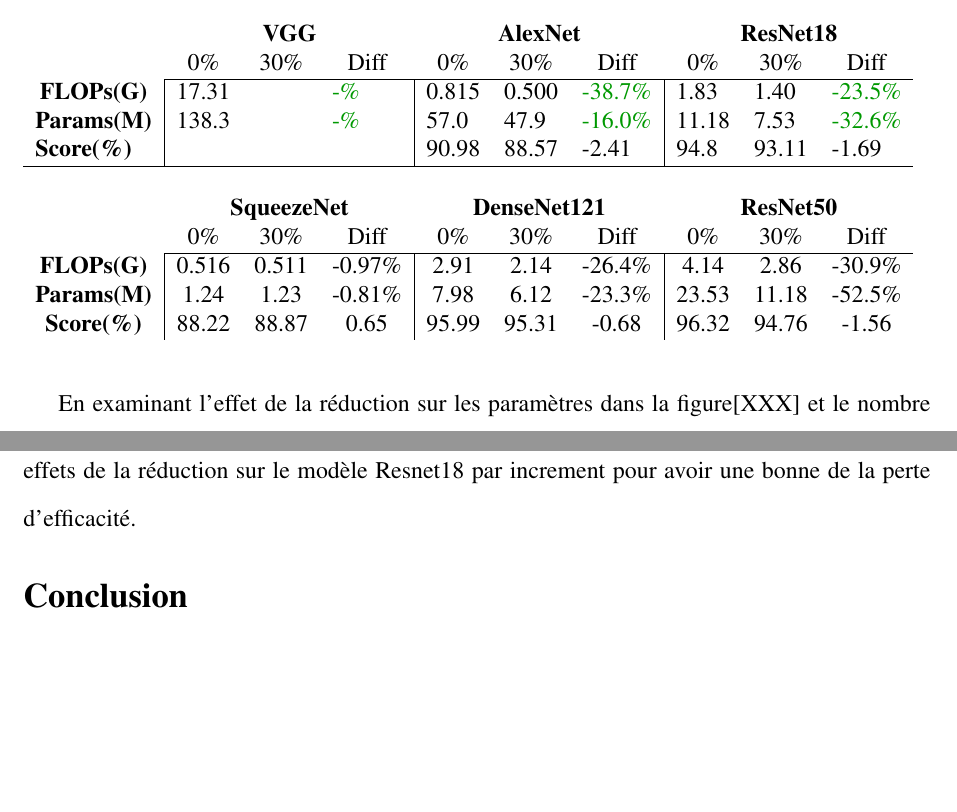
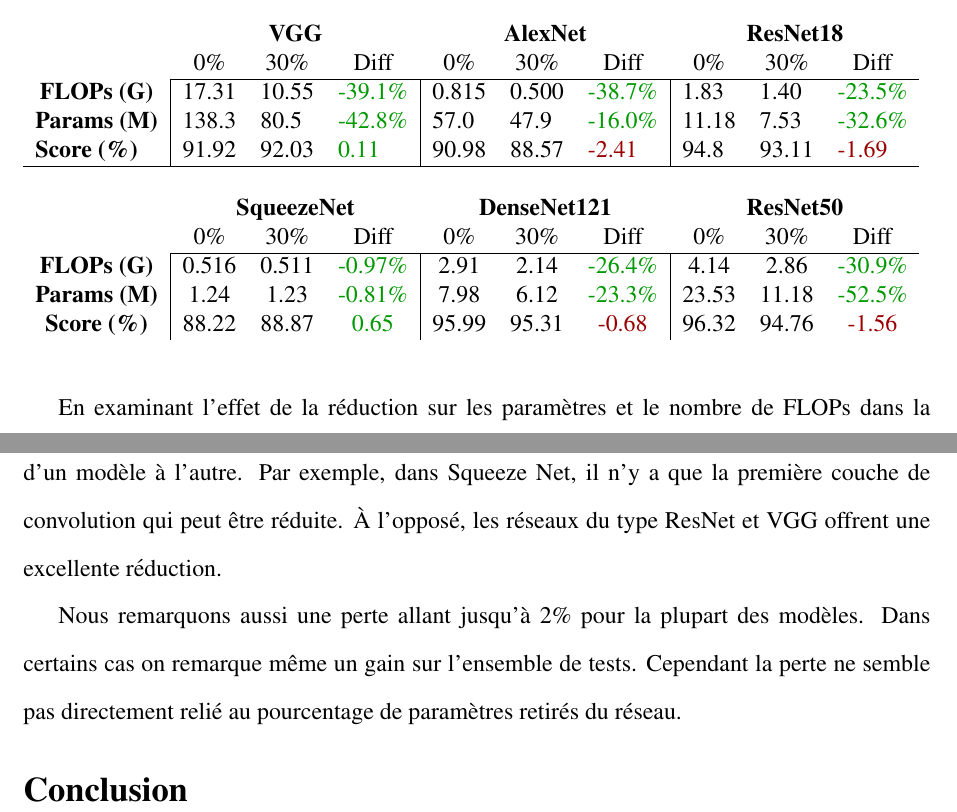
Before and after one commit to TheRealMarVin/cnnpruner, a LaTeX document (rapport/rapport.tex): two parts of pages 7 and 8 of 9, joined at a grey line, cut so that both start at the same text, the shorter picture padded with empty space. Compiled offline with pdfLaTeX.

Commit message:
update du rapport

```diff
--- a/rapport/rapport.tex
+++ b/rapport/rapport.tex
@@ -228,22 +228,23 @@
 \begin{table}[H]
 	\caption {\textbf{Comparaison de la réduction en fonction du modèle}}
 \begin{tabular}{cccccccccc}
-	\multicolumn{1}{l}{\textbf{}}           & \multicolumn{3}{c}{\textbf{VGG}}                                                                   & \multicolumn{3}{c}{\textbf{AlexNet}}                                                                        & \multicolumn{3}{c}{\textbf{ResNet18}}                                                                      \\
-	\multicolumn{1}{l}{}                    & 0\%                       & 30\%                 & Diff                                            & 0\%                       & 30\%                      & Diff                                                & 0\%                       & 30\%                      & Diff                                               \\ \cline{2-10}
-	\multicolumn{1}{c|}{\textbf{FLOPs(G)}}  & \multicolumn{1}{l}{17.31} & \multicolumn{1}{l}{} & \multicolumn{1}{l|}{{\color[HTML]{009901} -\%}} & \multicolumn{1}{l}{0.815} & \multicolumn{1}{l}{0.500} & \multicolumn{1}{l|}{{\color[HTML]{009901} -38.7\%}} & \multicolumn{1}{l}{1.83}  & \multicolumn{1}{l}{1.40}  & \multicolumn{1}{l}{{\color[HTML]{009901} -23.5\%}} \\
-	\multicolumn{1}{c|}{\textbf{Params(M)}} & \multicolumn{1}{l}{138.3} & \multicolumn{1}{l}{} & \multicolumn{1}{l|}{{\color[HTML]{009901} -\%}} & \multicolumn{1}{l}{57.0}  & \multicolumn{1}{l}{47.9}  & \multicolumn{1}{l|}{{\color[HTML]{009901} -16.0\%}} & \multicolumn{1}{l}{11.18} & \multicolumn{1}{l}{7.53}  & \multicolumn{1}{l}{{\color[HTML]{009901} -32.6\%}} \\
-	\multicolumn{1}{l|}{\textbf{Score(\%)}} & \multicolumn{1}{l}{}      & \multicolumn{1}{l}{} & \multicolumn{1}{l|}{}                           & \multicolumn{1}{l}{90.98} & \multicolumn{1}{l}{88.57} & \multicolumn{1}{l|}{-2.41}                          & \multicolumn{1}{l}{94.8}  & \multicolumn{1}{l}{93.11} & \multicolumn{1}{l}{-1.69}                          \\ \hline
-	\multicolumn{1}{l}{}                    & \multicolumn{1}{l}{}      & \multicolumn{1}{l}{} & \multicolumn{1}{l}{}                            & \multicolumn{1}{l}{}      & \multicolumn{1}{l}{}      & \multicolumn{1}{l}{}                                & \multicolumn{1}{l}{}      & \multicolumn{1}{l}{}      & \multicolumn{1}{l}{}                               \\
-	& \multicolumn{3}{c}{\textbf{SqueezeNet}}                                                            & \multicolumn{3}{c}{\textbf{DenseNet121}}                                                                    & \multicolumn{3}{c}{\textbf{ResNet50}}                                                                      \\
-	& 0\%                       & 30\%                 & Diff                                            & 0\%                       & 30\%                      & Diff                                                & 0\%                       & 30\%                      & Diff                                               \\ \cline{2-10}
-	\multicolumn{1}{c|}{\textbf{FLOPs(G)}}  & 0.516                     & 0.511                & \multicolumn{1}{c|}{-0.97\%}                    & 2.91                      & 2.14                      & \multicolumn{1}{c|}{-26.4\%}                        & 4.14                      & 2.86                      & -30.9\%                                            \\
-	\multicolumn{1}{c|}{\textbf{Params(M)}} & 1.24                      & 1.23                 & \multicolumn{1}{c|}{-0.81\%}                    & 7.98                      & 6.12                      & \multicolumn{1}{c|}{-23.3\%}                        & 23.53                     & 11.18                     & -52.5\%                                            \\
-	\multicolumn{1}{c|}{\textbf{Score(\%)}} & 88.22                     & 88.87                & \multicolumn{1}{c|}{0.65}                       & 95.99                     & 95.31                     & \multicolumn{1}{c|}{-0.68}                          & 96.32                     & 94.76                     & -1.56
+	\multicolumn{1}{l}{\textbf{}}           & \multicolumn{3}{c}{\textbf{VGG}}                                                                            & \multicolumn{3}{c}{\textbf{AlexNet}}                                                                        & \multicolumn{3}{c}{\textbf{ResNet18}}                                                                      \\
+	\multicolumn{1}{l}{}                    & 0\%                       & 30\%                      & Diff                                                & 0\%                       & 30\%                      & Diff                                                & 0\%                       & 30\%                      & Diff                                               \\ \cline{2-10}
+	\multicolumn{1}{c|}{\textbf{FLOPs (G)}}  & \multicolumn{1}{l}{17.31} & \multicolumn{1}{l}{10.55} & \multicolumn{1}{l|}{{\color[HTML]{009901} -39.1\%}} & \multicolumn{1}{l}{0.815} & \multicolumn{1}{l}{0.500} & \multicolumn{1}{l|}{{\color[HTML]{009901} -38.7\%}} & \multicolumn{1}{l}{1.83}  & \multicolumn{1}{l}{1.40}  & \multicolumn{1}{l}{{\color[HTML]{009901} -23.5\%}} \\
+	\multicolumn{1}{c|}{\textbf{Params (M)}} & \multicolumn{1}{l}{138.3} & \multicolumn{1}{l}{80.5}  & \multicolumn{1}{l|}{{\color[HTML]{009901} -42.8\%}} & \multicolumn{1}{l}{57.0}  & \multicolumn{1}{l}{47.9}  & \multicolumn{1}{l|}{{\color[HTML]{009901} -16.0\%}} & \multicolumn{1}{l}{11.18} & \multicolumn{1}{l}{7.53}  & \multicolumn{1}{l}{{\color[HTML]{009901} -32.6\%}} \\
+	\multicolumn{1}{l|}{\textbf{Score (\%)}} & \multicolumn{1}{l}{91.92} & \multicolumn{1}{l}{92.03} & \multicolumn{1}{l|}{{\color[HTML]{009901} 0.11}}    & \multicolumn{1}{l}{90.98} & \multicolumn{1}{l}{88.57} & \multicolumn{1}{l|}{{\color[HTML]{9A0000} -2.41}}   & \multicolumn{1}{l}{94.8}  & \multicolumn{1}{l}{93.11} & \multicolumn{1}{l}{{\color[HTML]{9A0000} -1.69}}   \\ \hline
+	\multicolumn{1}{l}{}                    & \multicolumn{1}{l}{}      & \multicolumn{1}{l}{}      & \multicolumn{1}{l}{}                                & \multicolumn{1}{l}{}      & \multicolumn{1}{l}{}      & \multicolumn{1}{l}{}                                & \multicolumn{1}{l}{}      & \multicolumn{1}{l}{}      & \multicolumn{1}{l}{}                               \\
+	& \multicolumn{3}{c}{\textbf{SqueezeNet}}                                                                     & \multicolumn{3}{c}{\textbf{DenseNet121}}                                                                    & \multicolumn{3}{c}{\textbf{ResNet50}}                                                                      \\
+	& 0\%                       & 30\%                      & Diff                                                & 0\%                       & 30\%                      & Diff                                                & 0\%                       & 30\%                      & Diff                                               \\ \cline{2-10}
+	\multicolumn{1}{c|}{\textbf{FLOPs (G)}}  & 0.516                     & 0.511                     & \multicolumn{1}{c|}{{\color[HTML]{009901} -0.97\%}} & 2.91                      & 2.14                      & \multicolumn{1}{c|}{{\color[HTML]{009901} -26.4\%}} & 4.14                      & 2.86                      & {\color[HTML]{009901} -30.9\%}                     \\
+	\multicolumn{1}{c|}{\textbf{Params (M)}} & 1.24                      & 1.23                      & \multicolumn{1}{c|}{{\color[HTML]{009901} -0.81\%}} & 7.98                      & 6.12                      & \multicolumn{1}{c|}{{\color[HTML]{009901} -23.3\%}} & 23.53                     & 11.18                     & {\color[HTML]{009901} -52.5\%}                     \\
+	\multicolumn{1}{c|}{\textbf{Score (\%)}} & 88.22                     & 88.87                     & \multicolumn{1}{c|}{{\color[HTML]{009901} 0.65}}    & 95.99                     & 95.31                     & \multicolumn{1}{c|}{{\color[HTML]{9A0000} -0.68}}   & 96.32                     & 94.76                     & {\color[HTML]{9A0000} -1.56}
 \end{tabular}
 \end{table}
 
-En examinant l’effet de la réduction sur les paramètres dans la figure[XXX] et le nombre de FLOPs on voit qu’il y a un lien entre ABC et XYZ.
-Finalement nous allons examiner les effets de la réduction sur le modèle Resnet18 par increment pour avoir une bonne de la perte d’efficacité.
+En examinant l’effet de la réduction sur les paramètres et le nombre de FLOPs dans la table1.  Nous remarquons qu'une réduction de 30\% des filtres disponibles varie grandement d’un modèle à l’autre. Par exemple, dans Squeeze Net, il n’y a que la première couche de convolution qui peut être réduite. À l’opposé, les réseaux du type ResNet et VGG offrent une excellente réduction.
+
+Nous remarquons aussi une perte allant jusqu’à 2\% pour la plupart des modèles. Dans certains cas on remarque même un gain sur l’ensemble de tests. Cependant la perte ne semble pas directement relié au pourcentage de paramètres retirés du réseau.
 
 \section*{Conclusion}
 
```
Also changed, not shown: rapport/scibib.bib (+5 -6 lines), rapport/rapport.bbl, rapport/rapport.pdf, rapport/various_models_shallow.png, 2 other files.
